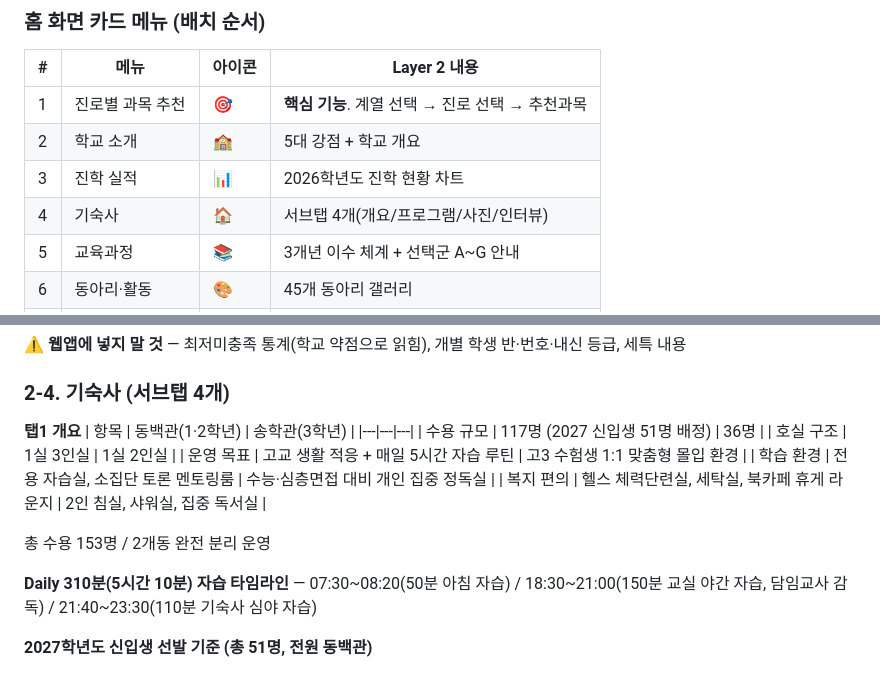
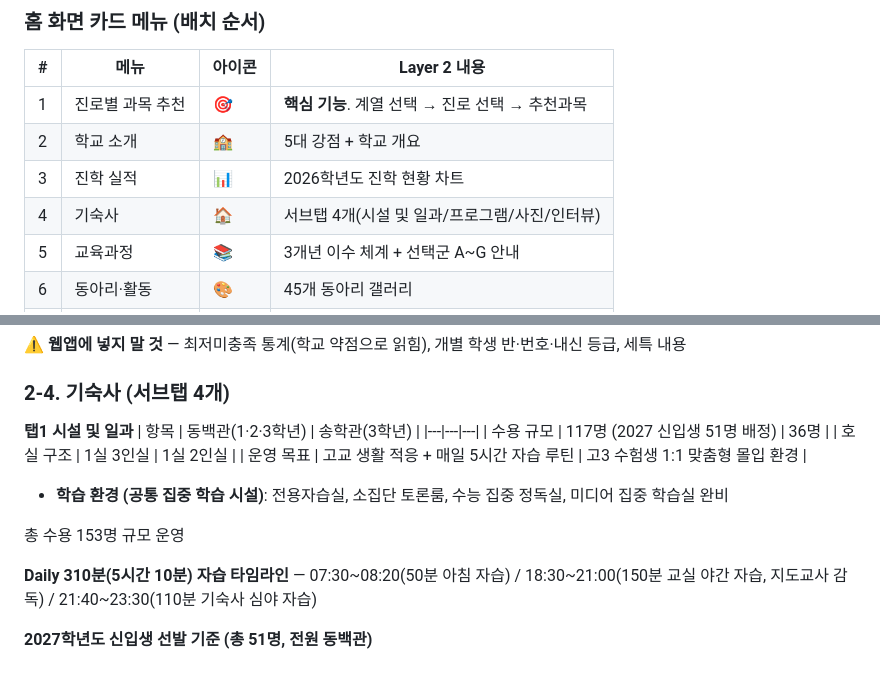
Before and after one commit to hyh54311-dev/jinhae-admission-system, a Markdown page: 진해고_학교소개웹앱_v1.0_개발명세서.md, 2 parts joined by grey strips. GitHub-like rendering.

Commit message:
docs: 기숙사 탭1 '시설 및 일과' 수정(동백관 1,2,3학년, 학습환경 통합, 지도교사 변경 반영)

```diff
--- a/진해고_학교소개웹앱_v1.0_개발명세서.md
+++ b/진해고_학교소개웹앱_v1.0_개발명세서.md
@@ -37,7 +37,7 @@ Layer 0  공통 셸 — 상단 헤더(학교 로고 + 타이틀) + "← 홈" 버
 | 1 | 진로별 과목 추천 | 🎯 | **핵심 기능**. 계열 선택 → 진로 선택 → 추천과목 |
 | 2 | 학교 소개 | 🏫 | 5대 강점 + 학교 개요 |
 | 3 | 진학 실적 | 📊 | 2026학년도 진학 현황 차트 |
-| 4 | 기숙사 | 🏠 | 서브탭 4개(개요/프로그램/사진/인터뷰) |
+| 4 | 기숙사 | 🏠 | 서브탭 4개(시설 및 일과/프로그램/사진/인터뷰) |
 | 5 | 교육과정 | 📚 | 3개년 이수 체계 + 선택군 A~G 안내 |
 | 6 | 동아리·활동 | 🎨 | 45개 동아리 갤러리 |
 | 7 | 입학 일정 | 📅 | 전형 일정 타임라인 |
@@ -118,18 +118,18 @@ PPT 슬라이드 7 "5가지 확실한 이유"를 카드 5개로:
 
 ### 2-4. 기숙사 (서브탭 4개)
 
-**탭1 개요**
-| 항목 | 동백관(1·2학년) | 송학관(3학년) |
+**탭1 시설 및 일과**
+| 항목 | 동백관(1·2·3학년) | 송학관(3학년) |
 |---|---|---|
 | 수용 규모 | 117명 (2027 신입생 51명 배정) | 36명 |
 | 호실 구조 | 1실 3인실 | 1실 2인실 |
 | 운영 목표 | 고교 생활 적응 + 매일 5시간 자습 루틴 | 고3 수험생 1:1 맞춤형 몰입 환경 |
-| 학습 환경 | 전용 자습실, 소집단 토론 멘토링룸 | 수능·심층면접 대비 개인 집중 정독실 |
-| 복지 편의 | 헬스 체력단련실, 세탁실, 북카페 휴게 라운지 | 2인 침실, 샤워실, 집중 독서실 |
 
-총 수용 153명 / 2개동 완전 분리 운영
+- **학습 환경 (공통 집중 학습 시설)**: 전용자습실, 소집단 토론룸, 수능 집중 정독실, 미디어 집중 학습실 완비
 
-**Daily 310분(5시간 10분) 자습 타임라인** — 07:30~08:20(50분 아침 자습) / 18:30~21:00(150분 교실 야간 자습, 담임교사 감독) / 21:40~23:30(110분 기숙사 심야 자습)
+총 수용 153명 규모 운영
+
+**Daily 310분(5시간 10분) 자습 타임라인** — 07:30~08:20(50분 아침 자습) / 18:30~21:00(150분 교실 야간 자습, 지도교사 감독) / 21:40~23:30(110분 기숙사 심야 자습)
 
 **2027학년도 신입생 선발 기준 (총 51명, 전원 동백관)**
 - 우선 선발: [관내] 진해 지역(용원·웅동·웅천 제외) 중학교 3개년 내신 석차백분율 5% 이내 / [관외] 창원·마산·김해 및 용원·웅동·웅천 포함 30% 이내 / [사회적 배려] 기초수급·차상위·국가유공자·다문화 등
```
